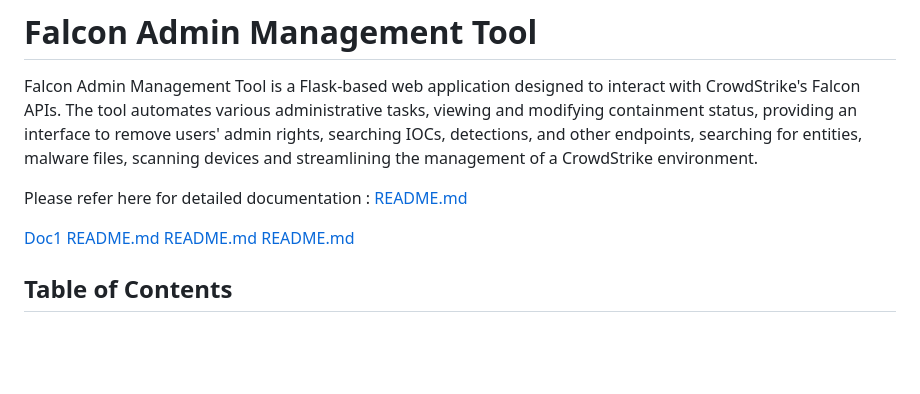
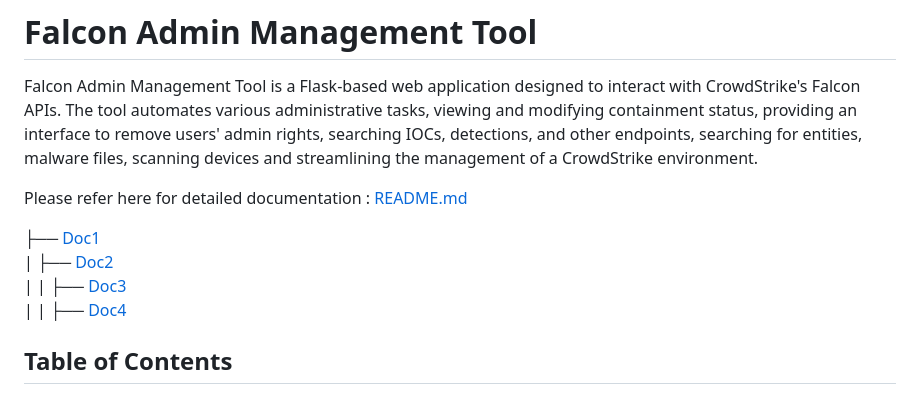
Before and after one commit to zayeemZaki/FullStackCrowdStrikeAutomation, a Markdown page: README.md, the part around the change. Drawn GitHub-style; blank space fills up the shorter version.

Commit message:
updated Readne

```diff
--- a/README.md
+++ b/README.md
@@ -4,7 +4,10 @@ Falcon Admin Management Tool is a Flask-based web application designed to intera
 
 Please refer here for detailed documentation : [README.md](/website/README.md)
 
-[Doc1](/website/README.md)    [README.md](/website/README.md)     [README.md](/website/README.md)  [README.md](/website/README.md)
+├── [Doc1](/README.md)
+|  ├── [Doc2](/website/README.md)
+|  |   ├── [Doc3](/website/scripts/README.md)
+|  |   ├── [Doc4](/website/templates/README.md)
 
 ## Table of Contents
 
```
